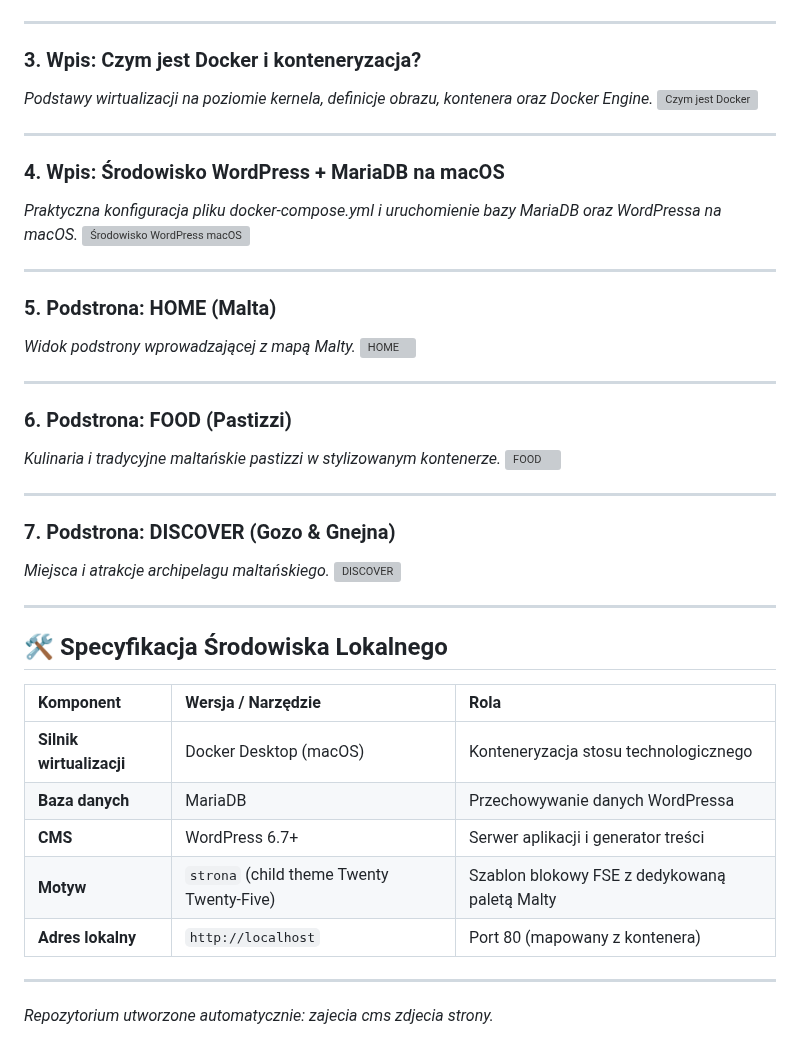
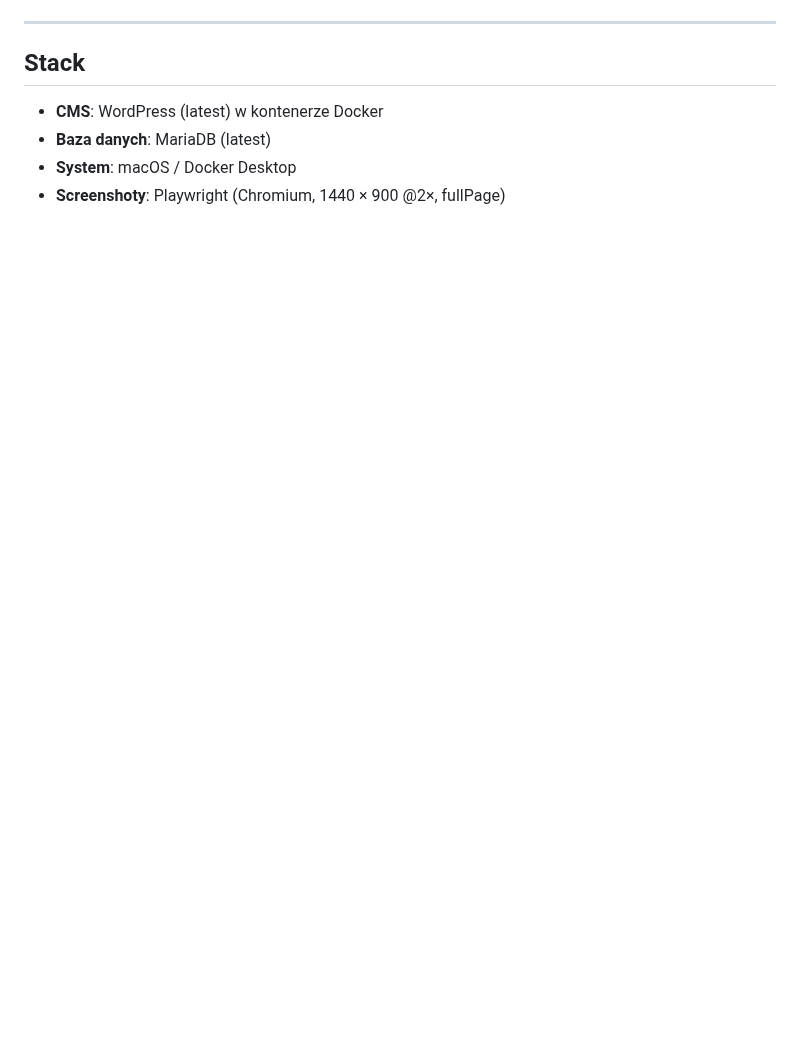
Before and after one commit to RobertBudnik/zajecia-cms-zdjecia-strony, a Markdown page: README.md, the part around one of its changes. Rendered like a GitHub page; blank space fills up the shorter version; grey boxes are pictures that could not be loaded.

```diff
--- a/README.md
+++ b/README.md
@@ -18,45 +47,9 @@ Dokumentacja wizualna oraz zrzuty ekranu (full-page) lokalnego serwisu WordPress
 
 ---
 
-### 3. Wpis: Czym jest Docker i konteneryzacja?
-*Podstawy wirtualizacji na poziomie kernela, definicje obrazu, kontenera oraz Docker Engine.*
-![Czym jest Docker](screenshots/03-wpis-czym-jest-docker.png)
+## Stack
 
----
-
-### 4. Wpis: Środowisko WordPress + MariaDB na macOS
-*Praktyczna konfiguracja pliku docker-compose.yml i uruchomienie bazy MariaDB oraz WordPressa na macOS.*
-![Środowisko WordPress macOS](screenshots/04-wpis-srodowisko-macos.png)
-
----
-
-### 5. Podstrona: HOME (Malta)
-*Widok podstrony wprowadzającej z mapą Malty.*
-![HOME](screenshots/05-podstrona-home.png)
-
----
-
-### 6. Podstrona: FOOD (Pastizzi)
-*Kulinaria i tradycyjne maltańskie pastizzi w stylizowanym kontenerze.*
-![FOOD](screenshots/06-podstrona-food.png)
-
----
-
-### 7. Podstrona: DISCOVER (Gozo & Gnejna)
-*Miejsca i atrakcje archipelagu maltańskiego.*
-![DISCOVER](screenshots/07-podstrona-discover.png)
-
----
-
-## 🛠️ Specyfikacja Środowiska Lokalnego
-
-| Komponent | Wersja / Narzędzie | Rola |
-| :--- | :--- | :--- |
-| **Silnik wirtualizacji** | Docker Desktop (macOS) | Konteneryzacja stosu technologicznego |
-| **Baza danych** | MariaDB | Przechowywanie danych WordPressa |
-| **CMS** | WordPress 6.7+ | Serwer aplikacji i generator treści |
-| **Motyw** | `strona` (child theme Twenty Twenty-Five) | Szablon blokowy FSE z dedykowaną paletą Malty |
-| **Adres lokalny** | `http://localhost` | Port 80 (mapowany z kontenera) |
-
----
-*Repozytorium utworzone automatycznie: zajecia cms zdjecia strony.*
+- **CMS**: WordPress (latest) w kontenerze Docker
+- **Baza danych**: MariaDB (latest)
+- **System**: macOS / Docker Desktop
+- **Screenshoty**: Playwright (Chromium, 1440 × 900 @2×, fullPage)
```
Also changed, not shown: other parts of README.md (+38 -9 lines), screenshots/01-strona-glowna.png, 5 other files.
